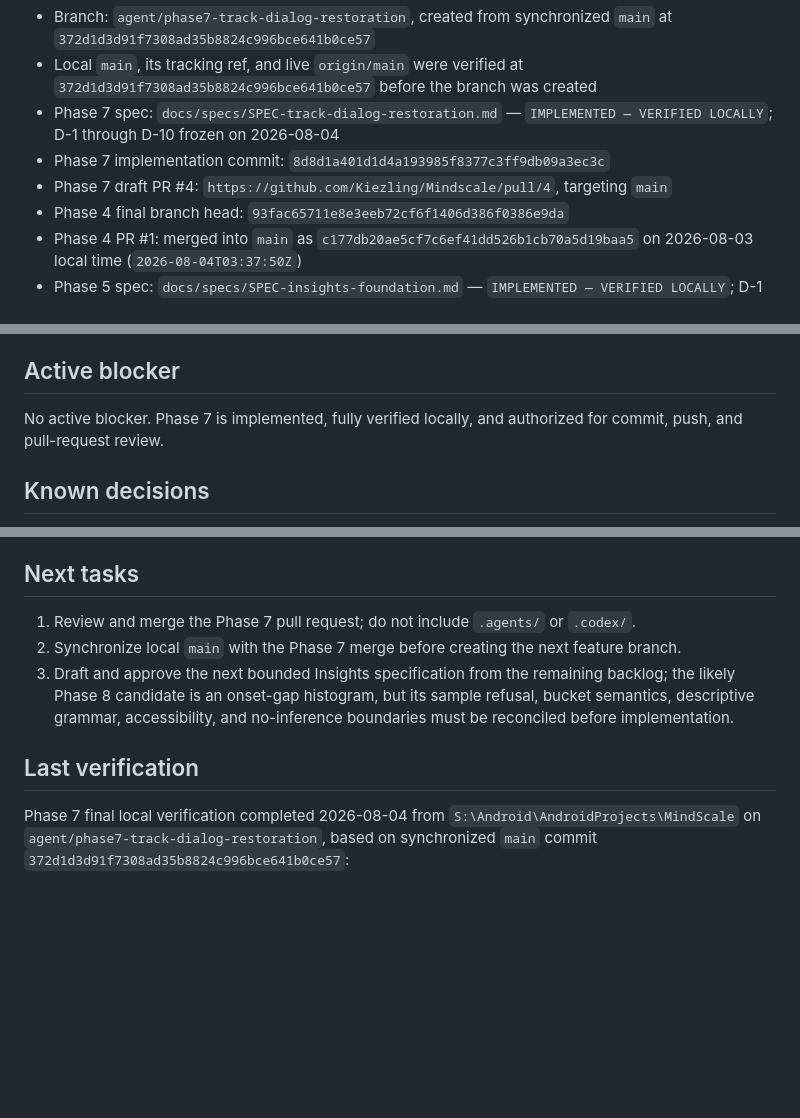
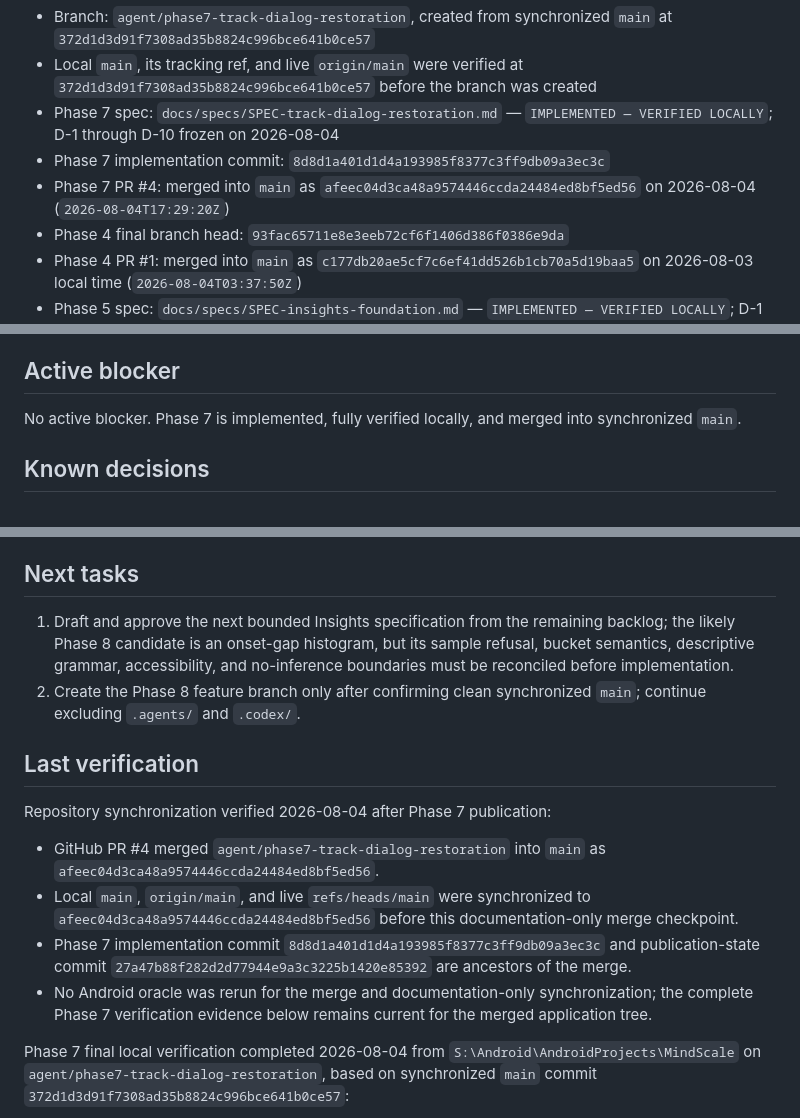
Before and after one commit to Kiezling/Mindscale, a Markdown page: PROJECT_STATE.md, 3 parts joined by grey strips. Drawn GitHub-style; blank space fills up the shorter version.

Commit message:
Record Phase 7 merge

```diff
--- a/PROJECT_STATE.md
+++ b/PROJECT_STATE.md
@@ -14,7 +14,7 @@ The product source is the Claude Design project `1c630a7b-57ce-4bf0-81b7-9b6716c
 - Local `main`, its tracking ref, and live `origin/main` were verified at `372d1d3d91f7308ad35b8824c996bce641b0ce57` before the branch was created
 - Phase 7 spec: `docs/specs/SPEC-track-dialog-restoration.md` — `IMPLEMENTED — VERIFIED LOCALLY`; D-1 through D-10 frozen on 2026-08-04
 - Phase 7 implementation commit: `8d8d1a401d1d4a193985f8377c3ff9db09a3ec3c`
-- Phase 7 draft PR #4: `https://github.com/Kiezling/Mindscale/pull/4`, targeting `main`
+- Phase 7 PR #4: merged into `main` as `afeec04d3ca48a9574446ccda24484ed8bf5ed56` on 2026-08-04 (`2026-08-04T17:29:20Z`)
 - Phase 4 final branch head: `93fac65711e8e3eeb72cf6f1406d386f0386e9da`
 - Phase 4 PR #1: merged into `main` as `c177db20ae5cf7c6ef41dd526b1cb70a5d19baa5` on 2026-08-03 local time (`2026-08-04T03:37:50Z`)
 - Phase 5 spec: `docs/specs/SPEC-insights-foundation.md` — `IMPLEMENTED — VERIFIED LOCALLY`; D-1 through D-10 frozen
@@ -104,7 +104,7 @@ The product source is the Claude Design project `1c630a7b-57ce-4bf0-81b7-9b6716c
 
 ## Active blocker
 
-No active blocker. Phase 7 is implemented, fully verified locally, and authorized for commit, push, and pull-request review.
+No active blocker. Phase 7 is implemented, fully verified locally, and merged into synchronized `main`.
 
 ## Known decisions
 
@@ -118,11 +118,17 @@ No active blocker. Phase 7 is implemented, fully verified locally, and authorize
 
 ## Next tasks
 
-1. Review and merge the Phase 7 pull request; do not include `.agents/` or `.codex/`.
-2. Synchronize local `main` with the Phase 7 merge before creating the next feature branch.
-3. Draft and approve the next bounded Insights specification from the remaining backlog; the likely Phase 8 candidate is an onset-gap histogram, but its sample refusal, bucket semantics, descriptive grammar, accessibility, and no-inference boundaries must be reconciled before implementation.
+1. Draft and approve the next bounded Insights specification from the remaining backlog; the likely Phase 8 candidate is an onset-gap histogram, but its sample refusal, bucket semantics, descriptive grammar, accessibility, and no-inference boundaries must be reconciled before implementation.
+2. Create the Phase 8 feature branch only after confirming clean synchronized `main`; continue excluding `.agents/` and `.codex/`.
 
 ## Last verification
+
+Repository synchronization verified 2026-08-04 after Phase 7 publication:
+
+- GitHub PR #4 merged `agent/phase7-track-dialog-restoration` into `main` as `afeec04d3ca48a9574446ccda24484ed8bf5ed56`.
+- Local `main`, `origin/main`, and live `refs/heads/main` were synchronized to `afeec04d3ca48a9574446ccda24484ed8bf5ed56` before this documentation-only merge checkpoint.
+- Phase 7 implementation commit `8d8d1a401d1d4a193985f8377c3ff9db09a3ec3c` and publication-state commit `27a47b88f282d2d77944e9a3c3225b1420e85392` are ancestors of the merge.
+- No Android oracle was rerun for the merge and documentation-only synchronization; the complete Phase 7 verification evidence below remains current for the merged application tree.
 
 Phase 7 final local verification completed 2026-08-04 from `S:\Android\AndroidProjects\MindScale` on `agent/phase7-track-dialog-restoration`, based on synchronized `main` commit `372d1d3d91f7308ad35b8824c996bce641b0ce57`:
 
```
